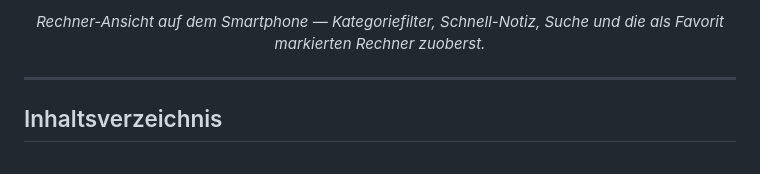
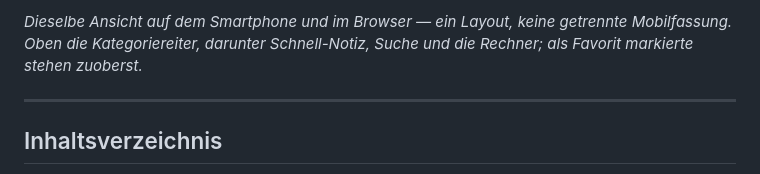
Before and after one commit to NouBou1/SHK_Toolmate, a Markdown page: README.md, the part around one of its changes. Rendered like a GitHub page.

```diff
--- a/README.md
+++ b/README.md
@@ -18,6 +25,7 @@ und ohne Build-Schritt. Läuft als installierbare PWA im Browser und über
 
-<p align="center"><em>Rechner-Ansicht auf dem Smartphone — Kategoriefilter, Schnell-Notiz,
-Suche und die als Favorit markierten Rechner zuoberst.</em></p>
+*Dieselbe Ansicht auf dem Smartphone und im Browser — ein Layout, keine getrennte
+Mobilfassung. Oben die Kategoriereiter, darunter Schnell-Notiz, Suche und die
+Rechner; als Favorit markierte stehen zuoberst.*
 
 ---
 
```
Also changed, not shown: other parts of README.md (+12 -5 lines).
